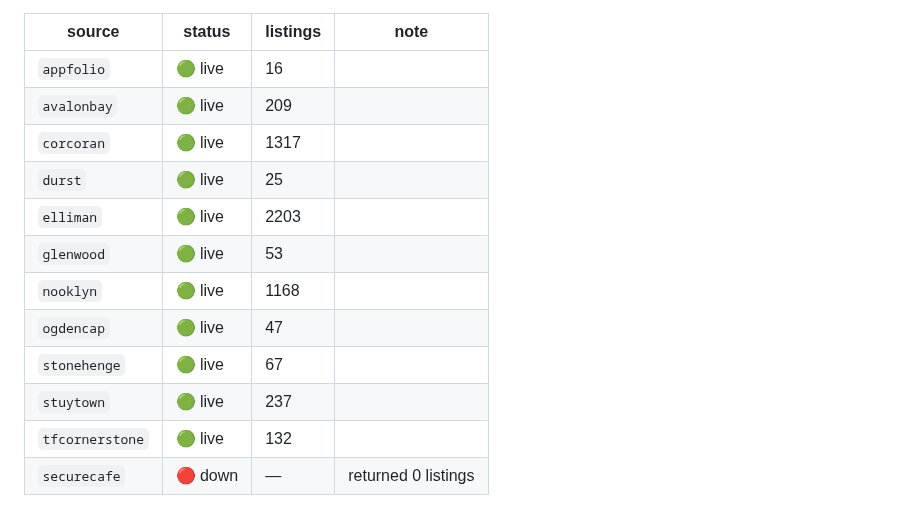
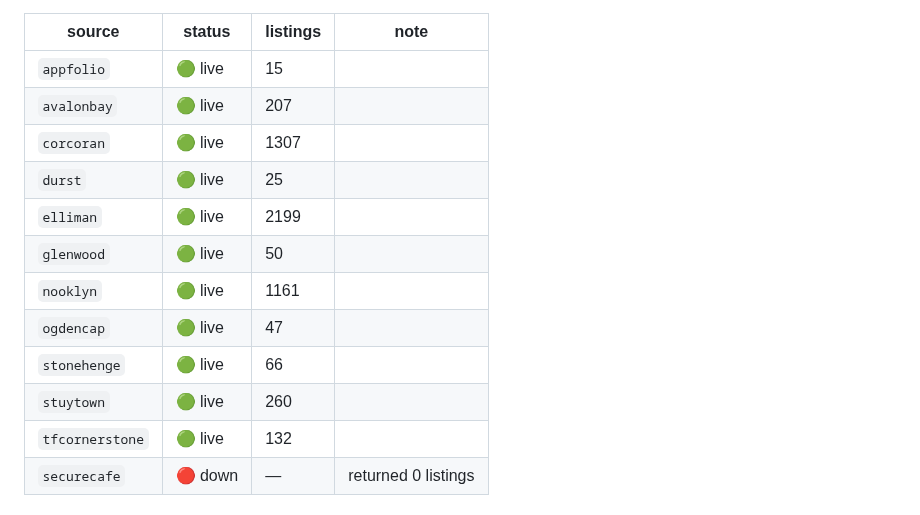
Before and after one commit to pauljump/pricefixed, a Markdown page: README.md, the part around one of its changes. Drawn GitHub-style.

Commit message:
chore: refresh feed status [skip ci]

```diff
--- a/README.md
+++ b/README.md
@@ -154,16 +154,16 @@ shows up as broken, not as silence.
 
 | source | status | listings | note |
 |---|---|---|---|
-| `appfolio` | 🟢 live | 16 |  |
-| `avalonbay` | 🟢 live | 209 |  |
-| `corcoran` | 🟢 live | 1317 |  |
+| `appfolio` | 🟢 live | 15 |  |
+| `avalonbay` | 🟢 live | 207 |  |
+| `corcoran` | 🟢 live | 1307 |  |
 | `durst` | 🟢 live | 25 |  |
-| `elliman` | 🟢 live | 2203 |  |
-| `glenwood` | 🟢 live | 53 |  |
-| `nooklyn` | 🟢 live | 1168 |  |
+| `elliman` | 🟢 live | 2199 |  |
+| `glenwood` | 🟢 live | 50 |  |
+| `nooklyn` | 🟢 live | 1161 |  |
 | `ogdencap` | 🟢 live | 47 |  |
-| `stonehenge` | 🟢 live | 67 |  |
-| `stuytown` | 🟢 live | 237 |  |
+| `stonehenge` | 🟢 live | 66 |  |
+| `stuytown` | 🟢 live | 260 |  |
 | `tfcornerstone` | 🟢 live | 132 |  |
 | `securecafe` | 🔴 down | — | returned 0 listings |
 <!-- FEED-STATUS:END -->
```
Also changed, not shown: other parts of README.md (+1 -1 lines).
